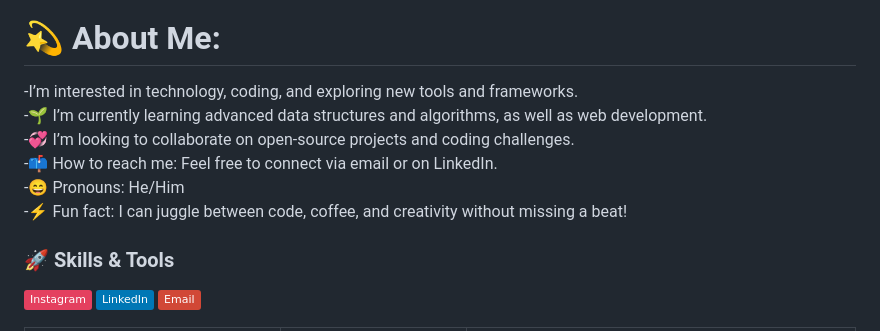
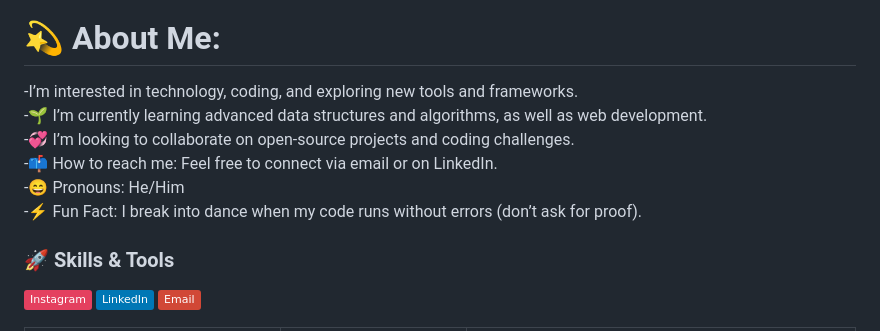
Before and after one commit to Rudrxxx/Rudrxxx, a Markdown page: README.md, the part around the change. Drawn GitHub-style; badges without logos.

```diff
--- a/README.md
+++ b/README.md
@@ -4,7 +4,7 @@
 
 
 # 💫 About Me:
--I’m interested in technology, coding, and exploring new tools and frameworks.<br>-🌱 I’m currently learning advanced data structures and algorithms, as well as web development.<br>-💞️ I’m looking to collaborate on open-source projects and coding challenges.<br>-📫 How to reach me: Feel free to connect via email or on LinkedIn.<br>-😄 Pronouns: He/Him<br>-⚡ Fun fact: I can juggle between code, coffee, and creativity without missing a beat!<br>
+-I’m interested in technology, coding, and exploring new tools and frameworks.<br>-🌱 I’m currently learning advanced data structures and algorithms, as well as web development.<br>-💞️ I’m looking to collaborate on open-source projects and coding challenges.<br>-📫 How to reach me: Feel free to connect via email or on LinkedIn.<br>-😄 Pronouns: He/Him<br>-⚡  Fun Fact: I break into dance when my code runs without errors (don’t ask for proof).<br>
 
 
 ### 🚀 **Skills & Tools**
```
